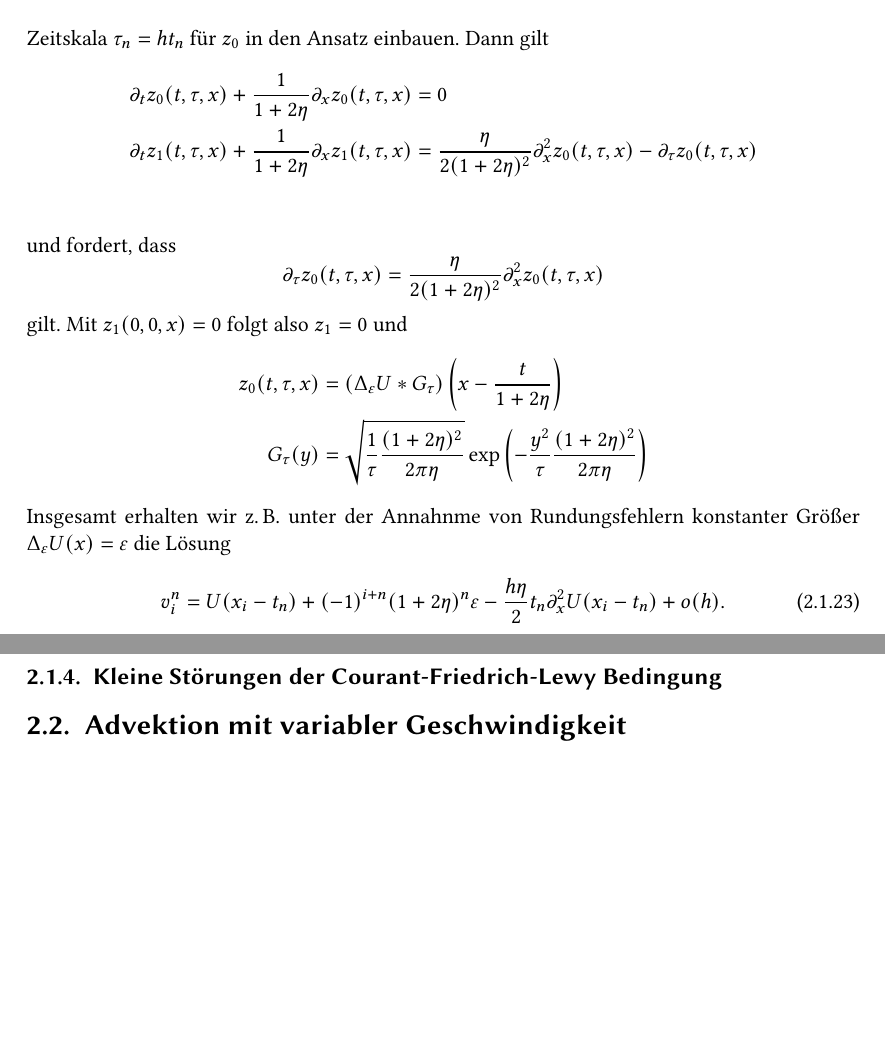
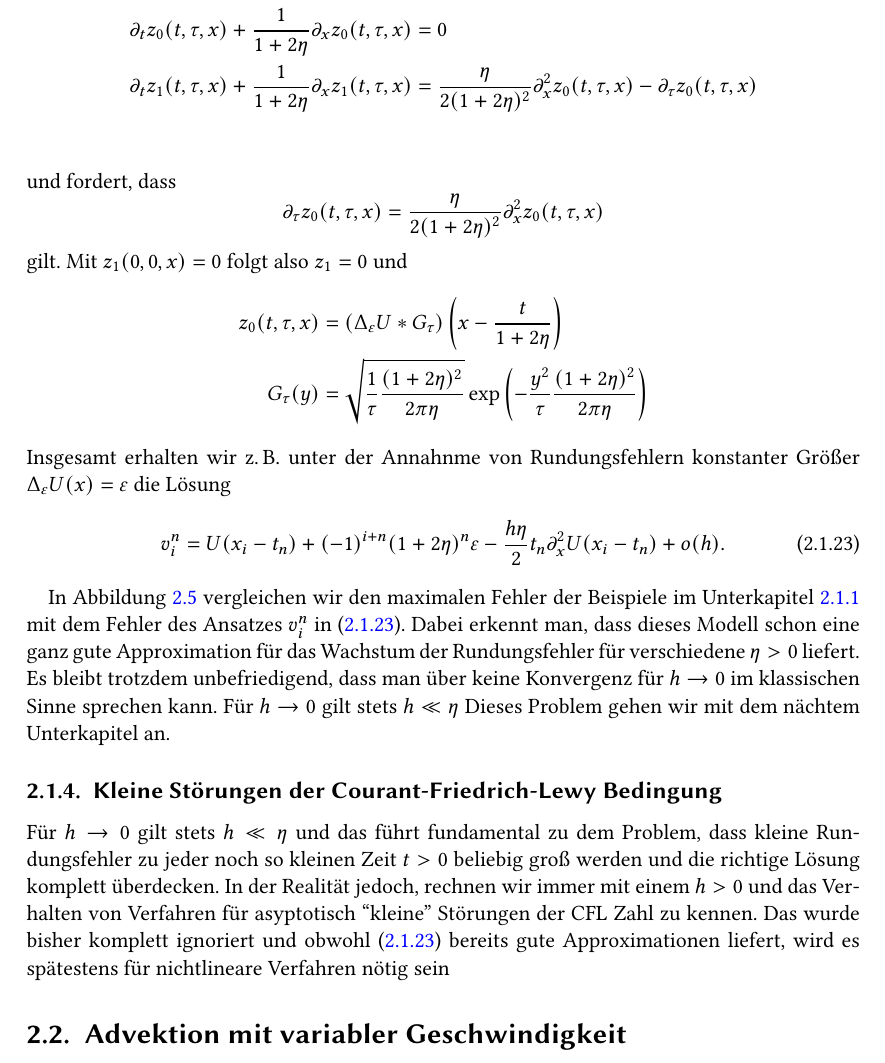
Before and after one commit to maikel/masterthesis, a LaTeX document (main.tex, which reads transportgleichung.tex): two parts of pages 11 and 12 of 17 before the commit and part of page 11 of 17 after it, the two joined at a grey line, cut at the place of the change, the shorter picture padded with empty space. Compiled offline with pdfLaTeX; TikZ figures are drawn from their code, not taken from saved files.

Commit message:
bissle mehr text

```diff
--- a/transportgleichung.tex
+++ b/transportgleichung.tex
@@ -502,6 +500,17 @@ v^n_i = U(x_i - t_n) + (-1)^{i+n} (1 + 2 \eta)^n \eps - \frac{h\eta} 2 t_n \part
+\label{fig:transport:osz:max_error}
+\end{figure}
+
+In Abbildung \ref{fig:transport:osz:max_error} vergleichen wir den maximalen Fehler der Beispiele im Unterkapitel \ref{sec:transport:beispiel} mit dem Fehler des Ansatzes $v^n_i$ in \eqref{eq:transport:osz:loesung}.
+Dabei erkennt man, dass dieses Modell schon eine ganz gute Approximation für das Wachstum der Rundungsfehler für verschiedene $\eta > 0$ liefert.
+Es bleibt trotzdem unbefriedigend, dass man über keine Konvergenz für $h \to 0$ im klassischen Sinne sprechen kann.
+Für $h \to 0$ gilt stets $h \ll \eta$
+Dieses Problem gehen wir mit dem nächtem Unterkapitel an.
 
 \subsection{Kleine Störungen der Courant-Friedrich-Lewy Bedingung}
 
+Für $h \to 0$ gilt stets $h \ll \eta$ und das führt fundamental zu dem Problem, dass kleine Rundungsfehler zu jeder noch so kleinen Zeit $t > 0$ beliebig groß werden und die richtige Lösung komplett überdecken.
+In der Realität jedoch, rechnen wir immer mit einem $h > 0$ und das Verhalten von Verfahren für asyptotisch ``kleine'' Störungen der CFL Zahl zu kennen.
+Das wurde bisher komplett ignoriert und obwohl \eqref{eq:transport:osz:loesung} bereits gute Approximationen liefert, wird es spätestens für nichtlineare Verfahren nötig sein
 \section{Advektion mit variabler Geschwindigkeit}
 
 \section{Mehrdimensional}
```
Also changed, not shown: transportgleichung.tex (42 more changed lines).
